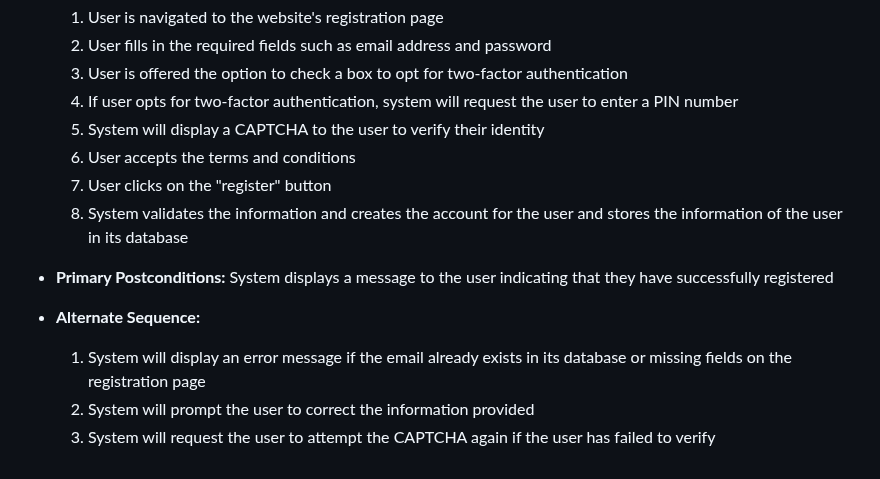
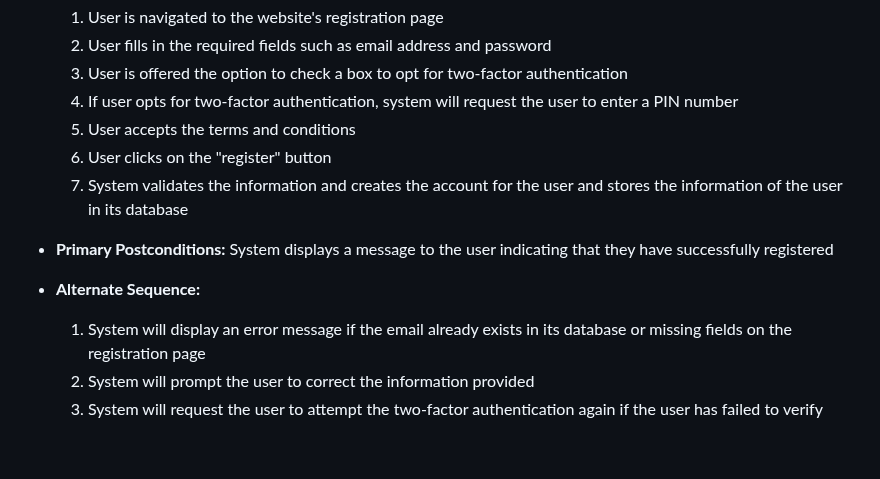
Before and after one commit to prem9/CMPE-131-G12-Project, a Markdown page: requirements.md, the part around the change. Rendered like a GitHub page.

Commit message:
Made changes to Use Case #8

```diff
--- a/requirements.md
+++ b/requirements.md
@@ -199,11 +199,9 @@ User is currently on the sign in portal
   2. User fills in the required fields such as email address and password
   3. User is offered the option to check a box to opt for two-factor authentication
   4. If user opts for two-factor authentication, system will request the user to enter a PIN number
-  5. System will display a CAPTCHA to the user to verify their identity
-  6. User accepts the terms and conditions
-  7. User clicks on the "register" button
-  8. System validates the information and creates the account for the user and stores the information of the user in
-     its database
+  5. User accepts the terms and conditions
+  6. User clicks on the "register" button
+  7. System validates the information and creates the account for the user and stores the information of the user in its database
 
 - **Primary Postconditions:** System displays a message to the user indicating that they have successfully registered
 
@@ -212,4 +210,4 @@ User is currently on the sign in portal
   1. System will display an error message if the email already exists in its database or missing fields on the
      registration page
   2. System will prompt the user to correct the information provided
-  3. System will request the user to attempt the CAPTCHA again if the user has failed to verify
+  3. System will request the user to attempt the two-factor authentication again if the user has failed to verify
```
